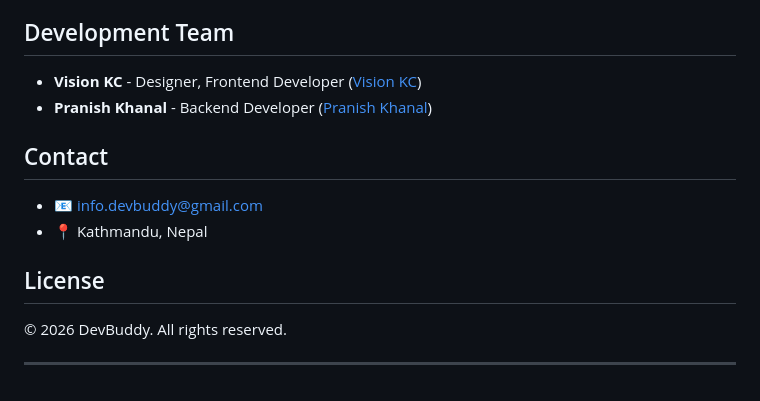
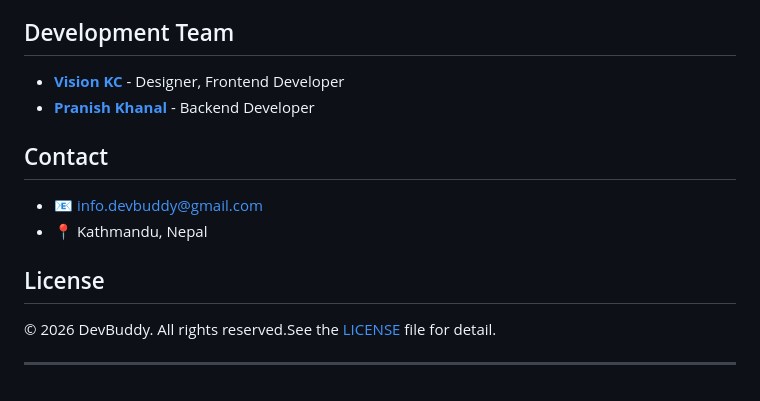
Before and after one commit to vision-dev1/DevBuddy, a Markdown page: README.md, the part around the change. Drawn GitHub-style.

```diff
--- a/README.md
+++ b/README.md
@@ -191,8 +191,8 @@ app.run(debug=True, port=5001)  # Change to any available port
 
 ## Development Team
 
-- **Vision KC** - Designer, Frontend Developer ([Vision KC](https://visionkc.com.np))
-- **Pranish Khanal** - Backend Developer ([Pranish Khanal](https://bankaiportfolio.framer.website))
+- **[Vision KC](https://visionkc.com.np)** - Designer, Frontend Developer
+- **[Pranish Khanal](https://bankaiportfolio.framer.website)** - Backend Developer
 
 ## Contact
 
@@ -201,6 +201,6 @@ app.run(debug=True, port=5001)  # Change to any available port
 
 ## License
 
-© 2026 DevBuddy. All rights reserved.
+© 2026 DevBuddy. All rights reserved.See the [LICENSE](LICENSE) file for detail.
 
 ---
```
